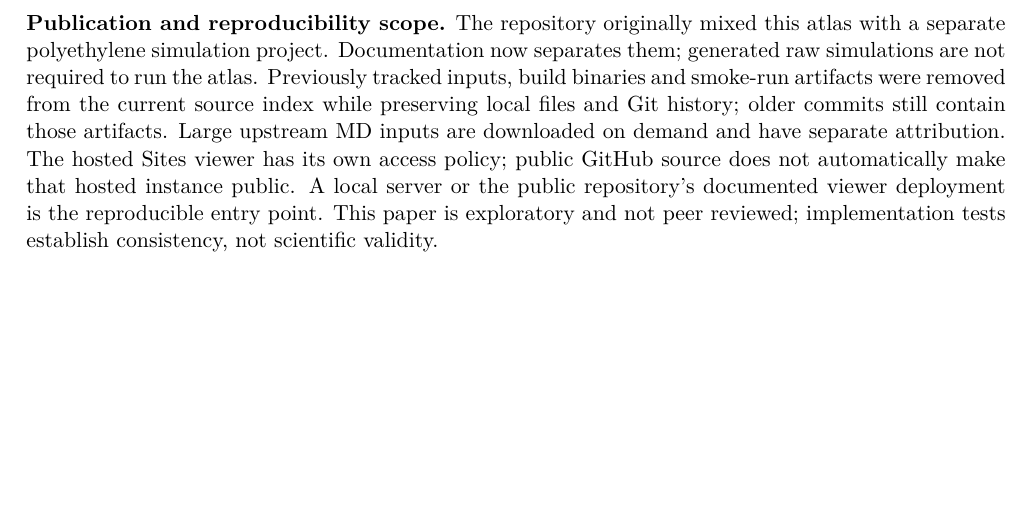
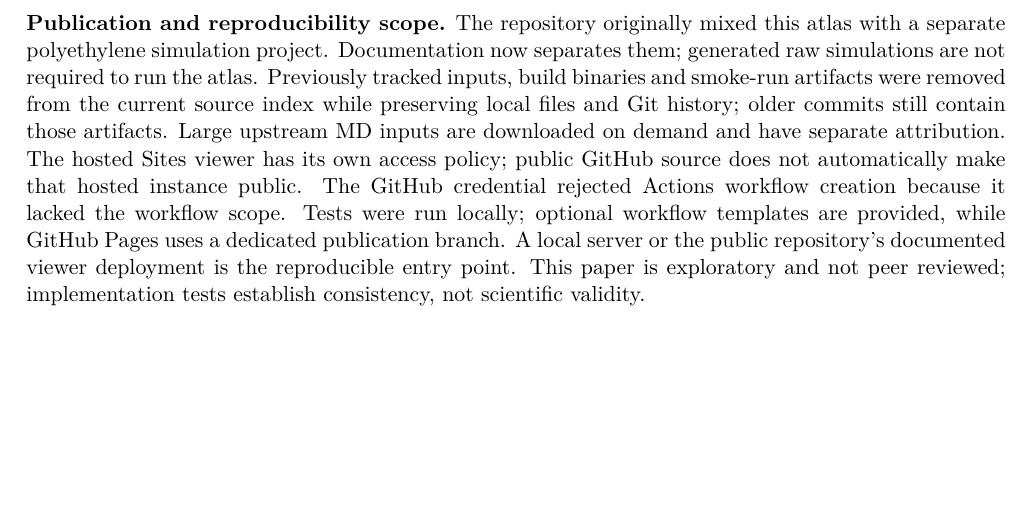
Before and after one commit to joecampdb/pronerv_MTNerv, a LaTeX document (alanine-nerve/paper/paper.tex, which reads alanine-nerve/paper/limitations.tex): part of page 9 of 11, cut so that both start at the same text. Compiled offline with pdfLaTeX.

Commit message:
Document publication constraints and finalize two-case navigation

```diff
--- a/alanine-nerve/paper/limitations.tex
+++ b/alanine-nerve/paper/limitations.tex
@@ -103,7 +103,10 @@ local files and Git history; older commits still contain those artifacts.
 Large upstream MD inputs are downloaded on
 demand and have separate attribution. The hosted Sites viewer has its own
 access policy; public GitHub source does not automatically make that hosted
-instance public. A local server or the public repository's documented viewer
+instance public. The GitHub credential rejected Actions workflow creation
+because it lacked the workflow scope. Tests were run locally; optional workflow
+templates are provided, while GitHub Pages uses a dedicated publication branch.
+A local server or the public repository's documented viewer
 deployment is the reproducible entry point. This paper is exploratory and
 not peer reviewed; implementation tests establish consistency, not scientific
 validity.
```
Also changed, not shown: 3 other files.
